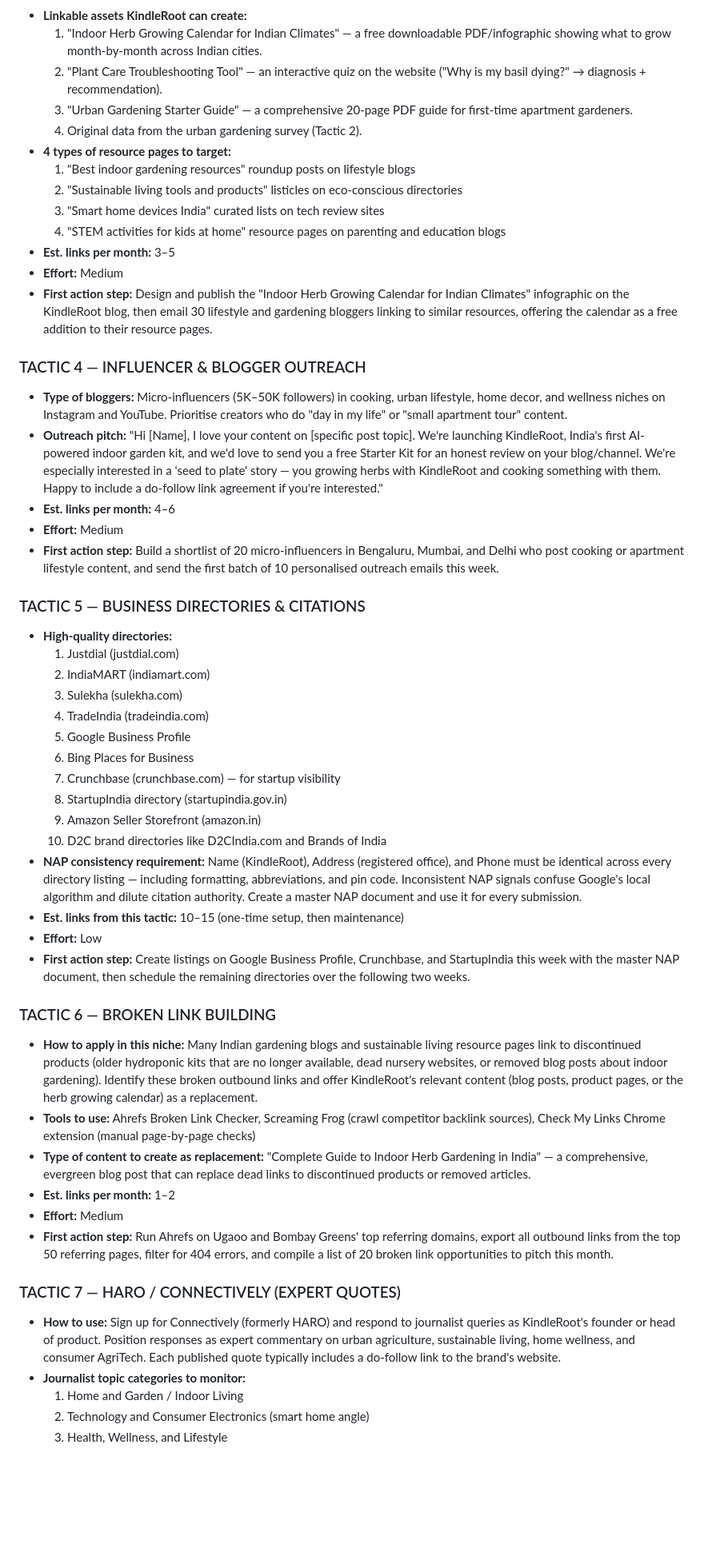
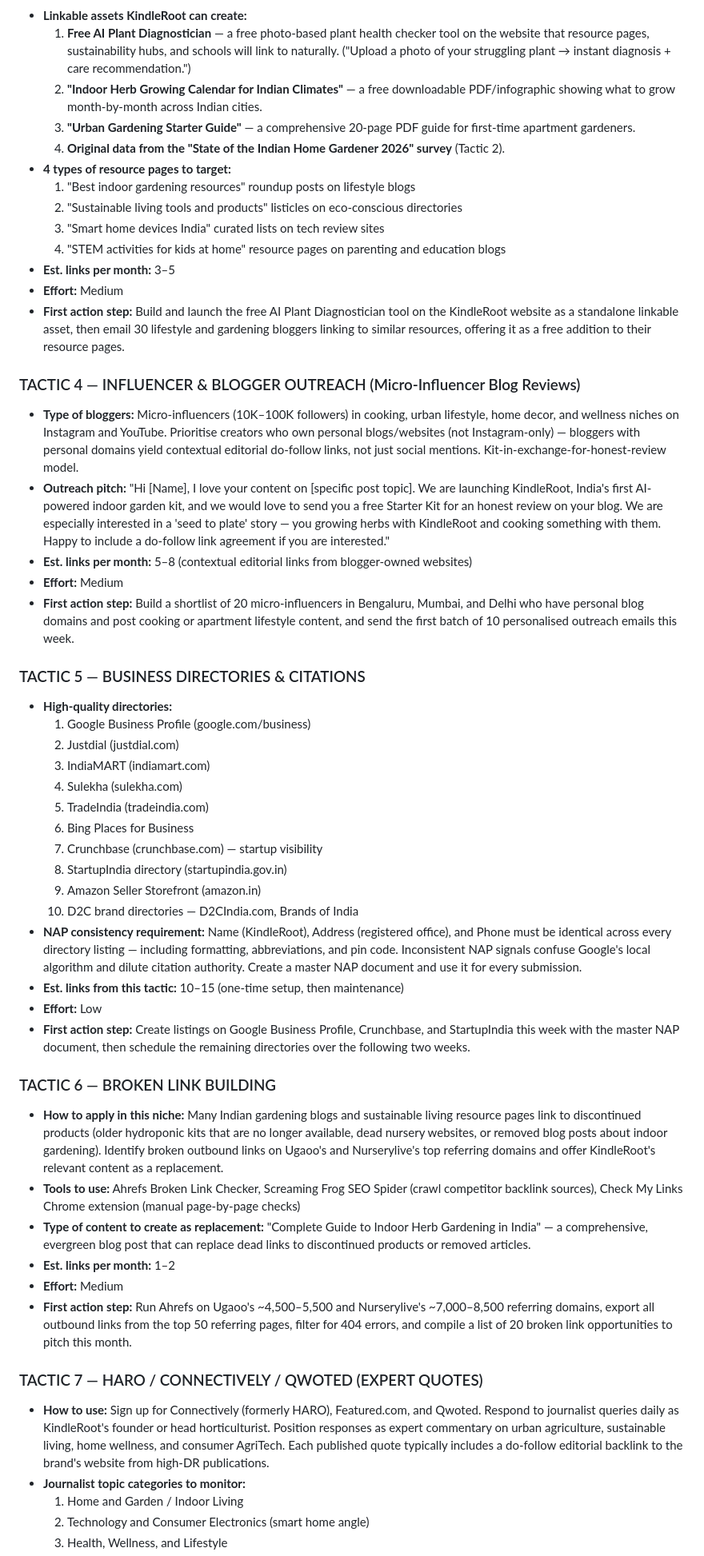
Before and after one commit to theani20/dmecfinalproject, a Markdown page: kindleroot-seo-content-backlink-strategy.md, the part around one of its changes. Shown at 80% size. Drawn GitHub-style; blank space fills up the shorter version.

```diff
--- a/kindleroot-seo-content-backlink-strategy.md
+++ b/kindleroot-seo-content-backlink-strategy.md
@@ -354,9 +372,9 @@ Stop scrolling past wilted supermarket herbs and start harvesting your own. Kind
 
 - **Linkable assets KindleRoot can create:**
-  1. "Indoor Herb Growing Calendar for Indian Climates" — a free downloadable PDF/infographic showing what to grow month-by-month across Indian cities.
-  2. "Plant Care Troubleshooting Tool" — an interactive quiz on the website ("Why is my basil dying?" → diagnosis + recommendation).
-  3. "Urban Gardening Starter Guide" — a comprehensive 20-page PDF guide for first-time apartment gardeners.
-  4. Original data from the urban gardening survey (Tactic 2).
+  1. **Free AI Plant Diagnostician** — a free photo-based plant health checker tool on the website that resource pages, sustainability hubs, and schools will link to naturally. ("Upload a photo of your struggling plant → instant diagnosis + care recommendation.")
+  2. **"Indoor Herb Growing Calendar for Indian Climates"** — a free downloadable PDF/infographic showing what to grow month-by-month across Indian cities.
+  3. **"Urban Gardening Starter Guide"** — a comprehensive 20-page PDF guide for first-time apartment gardeners.
+  4. **Original data from the "State of the Indian Home Gardener 2026" survey** (Tactic 2).
 - **4 types of resource pages to target:**
   1. "Best indoor gardening resources" roundup posts on lifestyle blogs
   2. "Sustainable living tools and products" listicles on eco-conscious directories
@@ -364,29 +382,29 @@ Stop scrolling past wilted supermarket herbs and start harvesting your own. Kind
   4. "STEM activities for kids at home" resource pages on parenting and education blogs
 - **Est. links per month:** 3–5
 - **Effort:** Medium
-- **First action step:** Design and publish the "Indoor Herb Growing Calendar for Indian Climates" infographic on the KindleRoot blog, then email 30 lifestyle and gardening bloggers linking to similar resources, offering the calendar as a free addition to their resource pages.
+- **First action step:** Build and launch the free AI Plant Diagnostician tool on the KindleRoot website as a standalone linkable asset, then email 30 lifestyle and gardening bloggers linking to similar resources, offering it as a free addition to their resource pages.
 
-### TACTIC 4 — INFLUENCER & BLOGGER OUTREACH
+### TACTIC 4 — INFLUENCER & BLOGGER OUTREACH (Micro-Influencer Blog Reviews)
 
-- **Type of bloggers:** Micro-influencers (5K–50K followers) in cooking, urban lifestyle, home decor, and wellness niches on Instagram and YouTube. Prioritise creators who do "day in my life" or "small apartment tour" content.
-- **Outreach pitch:** "Hi [Name], I love your content on [specific post topic]. We're launching KindleRoot, India's first AI-powered indoor garden kit, and we'd love to send you a free Starter Kit for an honest review on your blog/channel. We're especially interested in a 'seed to plate' story — you growing herbs with KindleRoot and cooking something with them. Happy to include a do-follow link agreement if you're interested."
-- **Est. links per month:** 4–6
+- **Type of bloggers:** Micro-influencers (10K–100K followers) in cooking, urban lifestyle, home decor, and wellness niches on Instagram and YouTube. Prioritise creators who own personal blogs/websites (not Instagram-only) — bloggers with personal domains yield contextual editorial do-follow links, not just social mentions. Kit-in-exchange-for-honest-review model.
+- **Outreach pitch:** "Hi [Name], I love your content on [specific post topic]. We are launching KindleRoot, India's first AI-powered indoor garden kit, and we would love to send you a free Starter Kit for an honest review on your blog. We are especially interested in a 'seed to plate' story — you growing herbs with KindleRoot and cooking something with them. Happy to include a do-follow link agreement if you are interested."
+- **Est. links per month:** 5–8 (contextual editorial links from blogger-owned websites)
 - **Effort:** Medium
-- **First action step:** Build a shortlist of 20 micro-influencers in Bengaluru, Mumbai, and Delhi who post cooking or apartment lifestyle content, and send the first batch of 10 personalised outreach emails this week.
+- **First action step:** Build a shortlist of 20 micro-influencers in Bengaluru, Mumbai, and Delhi who have personal blog domains and post cooking or apartment lifestyle content, and send the first batch of 10 personalised outreach emails this week.
 
 ### TACTIC 5 — BUSINESS DIRECTORIES & CITATIONS
 
 - **High-quality directories:**
-  1. Justdial (justdial.com)
-  2. IndiaMART (indiamart.com)
-  3. Sulekha (sulekha.com)
-  4. TradeIndia (tradeindia.com)
-  5. Google Business Profile
+  1. Google Business Profile (google.com/business)
+  2. Justdial (justdial.com)
+  3. IndiaMART (indiamart.com)
+  4. Sulekha (sulekha.com)
+  5. TradeIndia (tradeindia.com)
   6. Bing Places for Business
-  7. Crunchbase (crunchbase.com) — for startup visibility
+  7. Crunchbase (crunchbase.com) — startup visibility
   8. StartupIndia directory (startupindia.gov.in)
   9. Amazon Seller Storefront (amazon.in)
-  10. D2C brand directories like D2CIndia.com and Brands of India
+  10. D2C brand directories — D2CIndia.com, Brands of India
 - **NAP consistency requirement:** Name (KindleRoot), Address (registered office), and Phone must be identical across every directory listing — including formatting, abbreviations, and pin code. Inconsistent NAP signals confuse Google's local algorithm and dilute citation authority. Create a master NAP document and use it for every submission.
 - **Est. links from this tactic:** 10–15 (one-time setup, then maintenance)
 - **Effort:** Low
@@ -394,16 +412,16 @@ Stop scrolling past wilted supermarket herbs and start harvesting your own. Kind
 
 ### TACTIC 6 — BROKEN LINK BUILDING
 
-- **How to apply in this niche:** Many Indian gardening blogs and sustainable living resource pages link to discontinued products (older hydroponic kits that are no longer available, dead nursery websites, or removed blog posts about indoor gardening). Identify these broken outbound links and offer KindleRoot's relevant content (blog posts, product pages, or the herb growing calendar) as a replacement.
-- **Tools to use:** Ahrefs Broken Link Checker, Screaming Frog (crawl competitor backlink sources), Check My Links Chrome extension (manual page-by-page checks)
+- **How to apply in this niche:** Many Indian gardening blogs and sustainable living resource pages link to discontinued products (older hydroponic kits that are no longer available, dead nursery websites, or removed blog posts about indoor gardening). Identify broken outbound links on Ugaoo's and Nurserylive's top referring domains and offer KindleRoot's relevant content as a replacement.
+- **Tools to use:** Ahrefs Broken Link Checker, Screaming Frog SEO Spider (crawl competitor backlink sources), Check My Links Chrome extension (manual page-by-page checks)
 - **Type of content to create as replacement:** "Complete Guide to Indoor Herb Gardening in India" — a comprehensive, evergreen blog post that can replace dead links to discontinued products or removed articles.
 - **Est. links per month:** 1–2
 - **Effort:** Medium
-- **First action step:** Run Ahrefs on Ugaoo and Bombay Greens' top referring domains, export all outbound links from the top 50 referring pages, filter for 404 errors, and compile a list of 20 broken link opportunities to pitch this month.
+- **First action step:** Run Ahrefs on Ugaoo's ~4,500–5,500 and Nurserylive's ~7,000–8,500 referring domains, export all outbound links from the top 50 referring pages, filter for 404 errors, and compile a list of 20 broken link opportunities to pitch this month.
 
-### TACTIC 7 — HARO / CONNECTIVELY (EXPERT QUOTES)
+### TACTIC 7 — HARO / CONNECTIVELY / QWOTED (EXPERT QUOTES)
 
-- **How to use:** Sign up for Connectively (formerly HARO) and respond to journalist queries as KindleRoot's founder or head of product. Position responses as expert commentary on urban agriculture, sustainable living, home wellness, and consumer AgriTech. Each published quote typically includes a do-follow link to the brand's website.
+- **How to use:** Sign up for Connectively (formerly HARO), Featured.com, and Qwoted. Respond to journalist queries daily as KindleRoot's founder or head horticulturist. Position responses as expert commentary on urban agriculture, sustainable living, home wellness, and consumer AgriTech. Each published quote typically includes a do-follow editorial backlink to the brand's website from high-DR publications.
 - **Journalist topic categories to monitor:**
   1. Home and Garden / Indoor Living
   2. Technology and Consumer Electronics (smart home angle)
```
Also changed, not shown: other parts of kindleroot-seo-content-backlink-strategy.md (+126 -108 lines).
